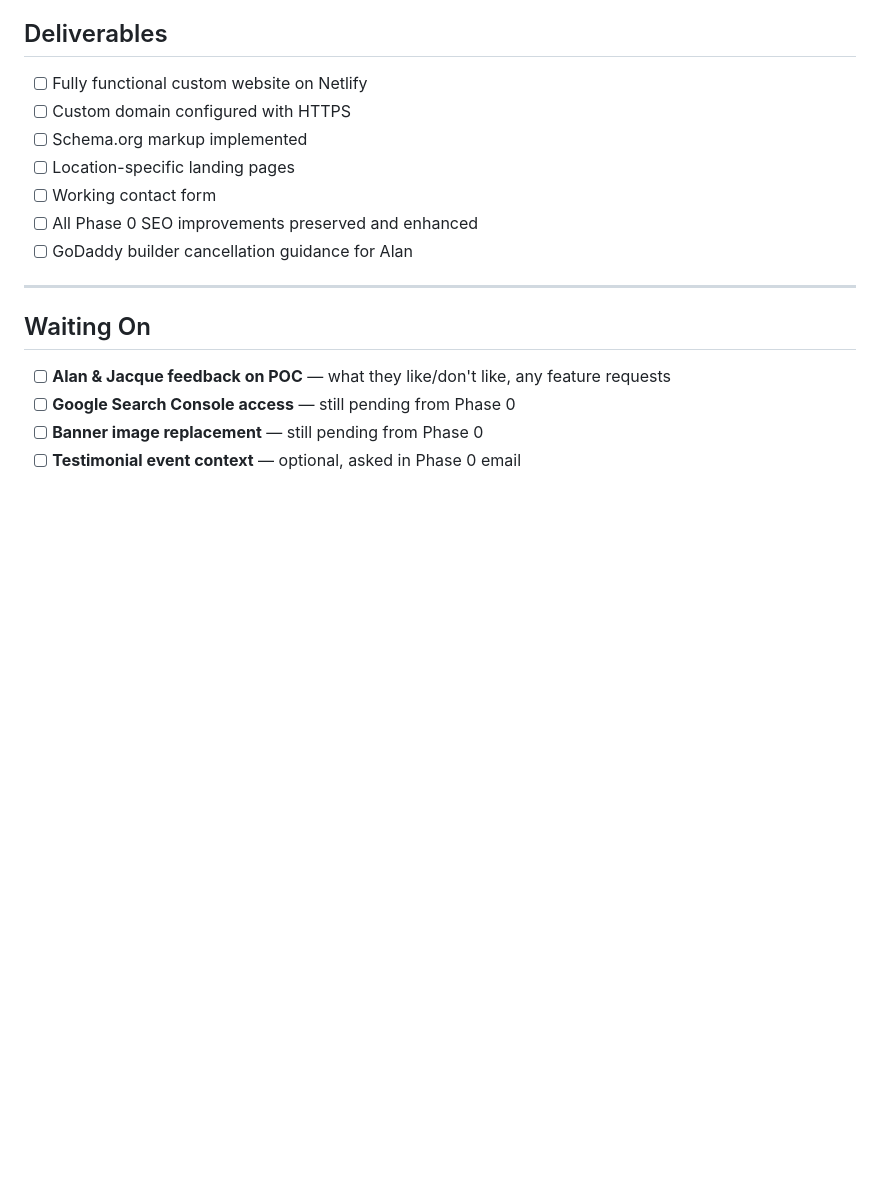
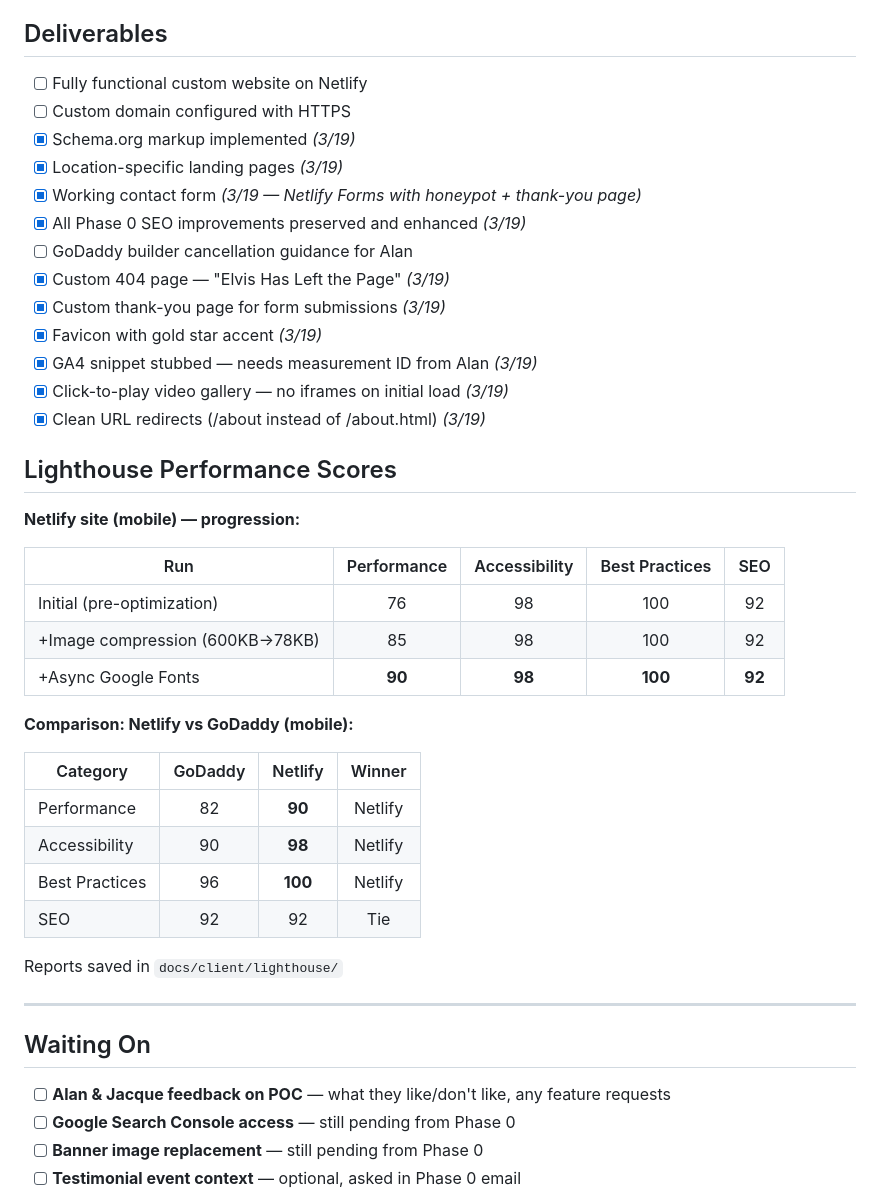
Before and after one commit to LearnedGeek/strictlyelvisshow, a Markdown page: docs/PHASE_1_TASKS.md, the part around the change. Drawn GitHub-style; blank space fills up the shorter version.

Commit message:
Update Phase 1 tasks — add Lighthouse scores, mark completed deliverables
Co-Authored-By: Claude Opus 4.6 (1M context) <noreply@anthropic.com>

```diff
--- a/docs/PHASE_1_TASKS.md
+++ b/docs/PHASE_1_TASKS.md
@@ -105,11 +105,38 @@ Hidden from nav, included in sitemap. Same pattern as lakecountryspanish.com/Hom
 
 - [ ] Fully functional custom website on Netlify
 - [ ] Custom domain configured with HTTPS
-- [ ] Schema.org markup implemented
-- [ ] Location-specific landing pages
-- [ ] Working contact form
-- [ ] All Phase 0 SEO improvements preserved and enhanced
+- [x] Schema.org markup implemented *(3/19)*
+- [x] Location-specific landing pages *(3/19)*
+- [x] Working contact form *(3/19 — Netlify Forms with honeypot + thank-you page)*
+- [x] All Phase 0 SEO improvements preserved and enhanced *(3/19)*
 - [ ] GoDaddy builder cancellation guidance for Alan
+- [x] Custom 404 page — "Elvis Has Left the Page" *(3/19)*
+- [x] Custom thank-you page for form submissions *(3/19)*
+- [x] Favicon with gold star accent *(3/19)*
+- [x] GA4 snippet stubbed — needs measurement ID from Alan *(3/19)*
+- [x] Click-to-play video gallery — no iframes on initial load *(3/19)*
+- [x] Clean URL redirects (/about instead of /about.html) *(3/19)*
+
+## Lighthouse Performance Scores
+
+**Netlify site (mobile) — progression:**
+
+| Run | Performance | Accessibility | Best Practices | SEO |
+|-----|:----------:|:------------:|:--------------:|:---:|
+| Initial (pre-optimization) | 76 | 98 | 100 | 92 |
+| +Image compression (600KB→78KB) | 85 | 98 | 100 | 92 |
+| +Async Google Fonts | **90** | **98** | **100** | **92** |
+
+**Comparison: Netlify vs GoDaddy (mobile):**
+
+| Category | GoDaddy | Netlify | Winner |
+|----------|:-------:|:-------:|:------:|
+| Performance | 82 | **90** | Netlify |
+| Accessibility | 90 | **98** | Netlify |
+| Best Practices | 96 | **100** | Netlify |
+| SEO | 92 | 92 | Tie |
+
+Reports saved in `docs/client/lighthouse/`
 
 ---
 
```
